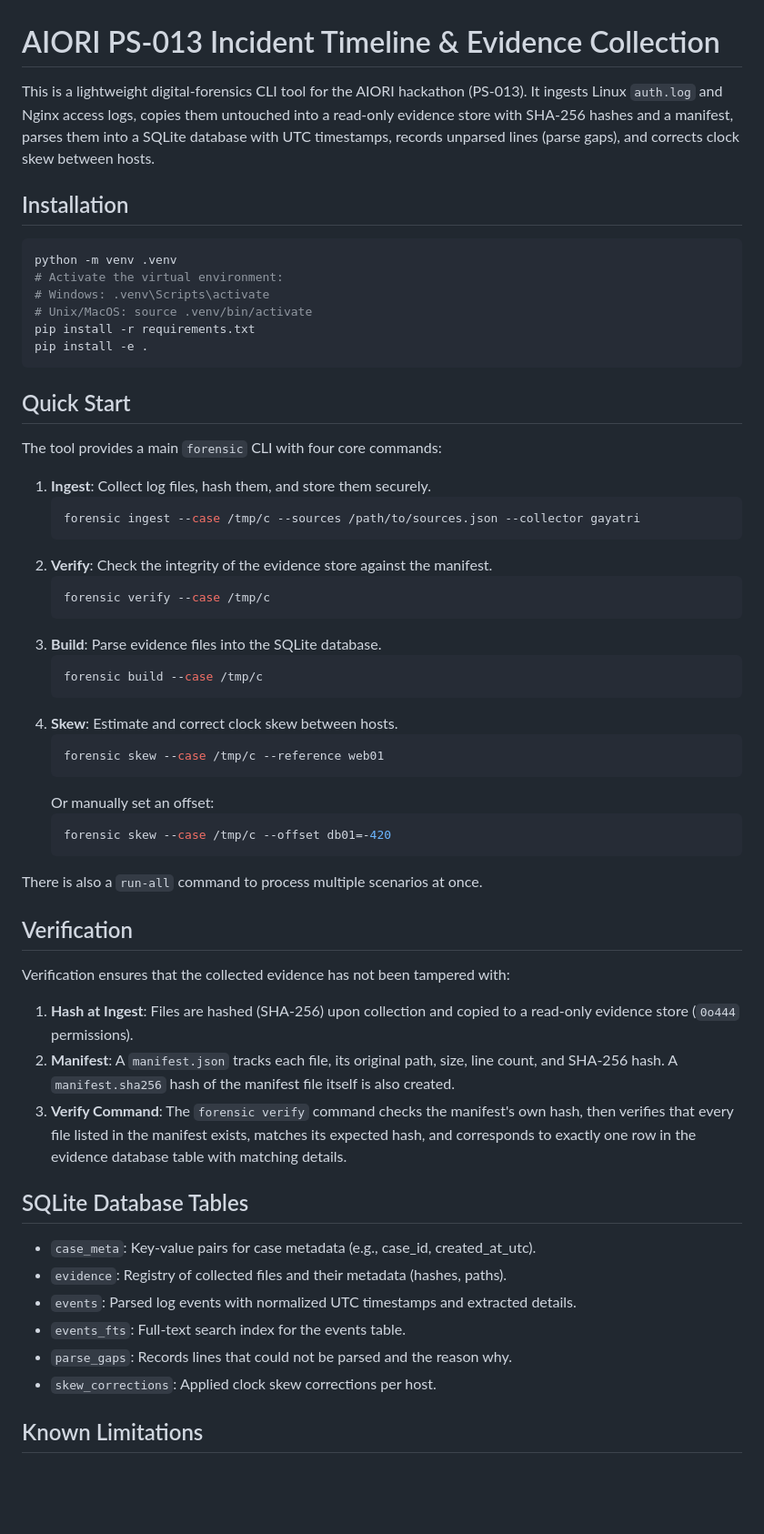
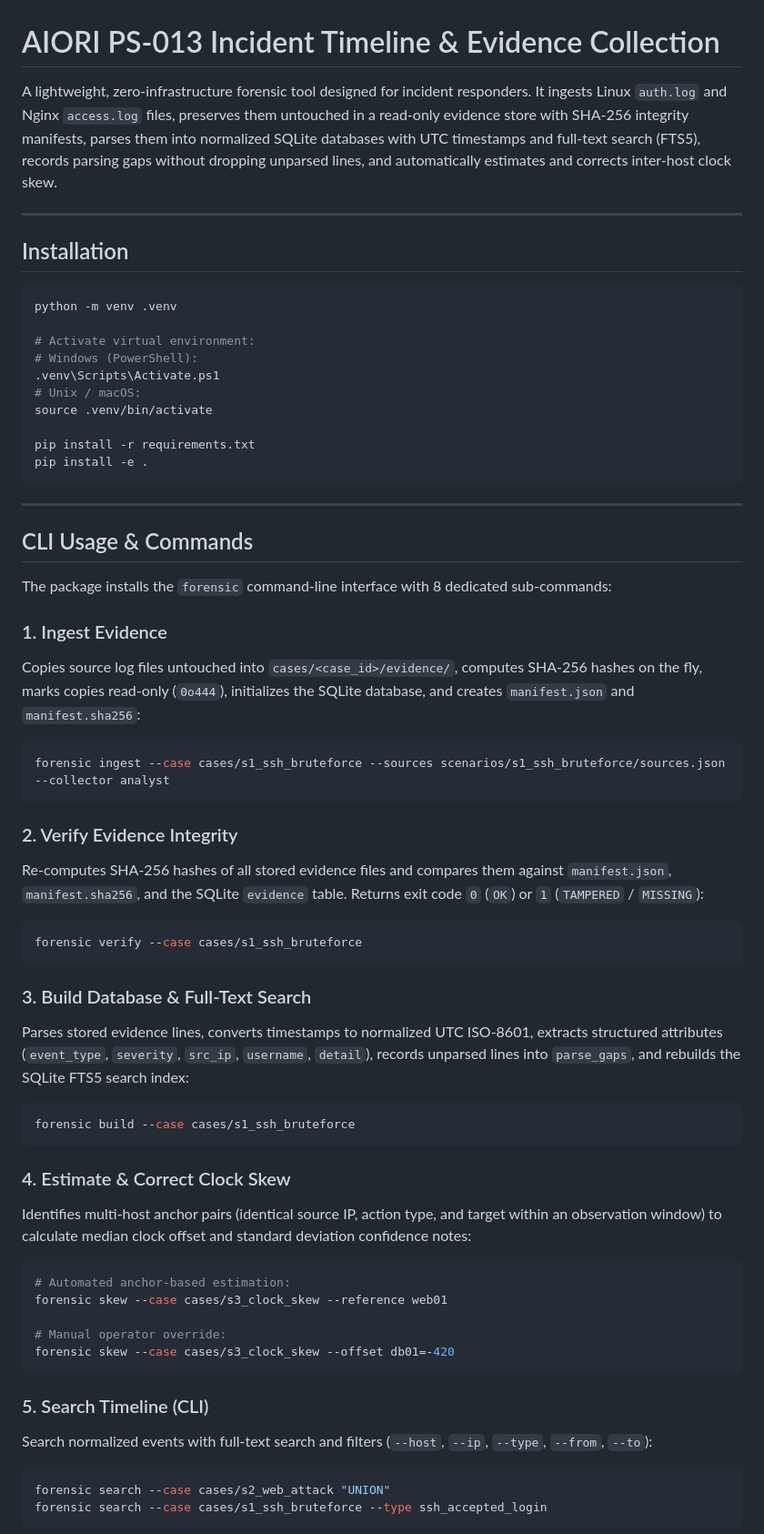
Before and after one commit to Manasvi-hub/A3-PS013-TC067, a Markdown page: README.md, the part around one of its changes. Shown at 91% size. GitHub-like rendering; blank space fills up the shorter version.

````diff
--- a/README.md
+++ b/README.md
@@ -1,60 +1,62 @@
 # AIORI PS-013 Incident Timeline & Evidence Collection
 
-This is a lightweight digital-forensics CLI tool for the AIORI hackathon (PS-013). It ingests Linux `auth.log` and Nginx access logs, copies them untouched into a read-only evidence store with SHA-256 hashes and a manifest, parses them into a SQLite database with UTC timestamps, records unparsed lines (parse gaps), and corrects clock skew between hosts.
+A lightweight, zero-infrastructure forensic tool designed for incident responders. It ingests Linux `auth.log` and Nginx `access.log` files, preserves them untouched in a read-only evidence store with SHA-256 integrity manifests, parses them into normalized SQLite databases with UTC timestamps and full-text search (FTS5), records parsing gaps without dropping unparsed lines, and automatically estimates and corrects inter-host clock skew.
+
+---
 
 ## Installation
 
 ```bash
 python -m venv .venv
-# Activate the virtual environment:
-# Windows: .venv\Scripts\activate
-# Unix/MacOS: source .venv/bin/activate
+
+# Activate virtual environment:
+# Windows (PowerShell):
+.venv\Scripts\Activate.ps1
+# Unix / macOS:
+source .venv/bin/activate
+
 pip install -r requirements.txt
 pip install -e .
 ```
 
-## Quick Start
+---
 
-The tool provides a main `forensic` CLI with four core commands:
+## CLI Usage & Commands
 
-1. **Ingest**: Collect log files, hash them, and store them securely.
-   ```bash
-   forensic ingest --case /tmp/c --sources /path/to/sources.json --collector gayatri
-   ```
-2. **Verify**: Check the integrity of the evidence store against the manifest.
-   ```bash
-   forensic verify --case /tmp/c
-   ```
-3. **Build**: Parse evidence files into the SQLite database.
-   ```bash
-   forensic build --case /tmp/c
-   ```
-4. **Skew**: Estimate and correct clock skew between hosts.
-   ```bash
-   forensic skew --case /tmp/c --reference web01
-   ```
-   Or manually set an offset:
-   ```bash
-   forensic skew --case /tmp/c --offset db01=-420
-   ```
+The package installs the `forensic` command-line interface with 8 dedicated sub-commands:
 
-There is also a `run-all` command to process multiple scenarios at once.
+### 1. Ingest Evidence
+Copies source log files untouched into `cases/<case_id>/evidence/`, computes SHA-256 hashes on the fly, marks copies read-only (`0o444`), initializes the SQLite database, and creates `manifest.json` and `manifest.sha256`:
+```bash
+forensic ingest --case cases/s1_ssh_bruteforce --sources scenarios/s1_ssh_bruteforce/sources.json --collector analyst
+```
 
-## Verification
+### 2. Verify Evidence Integrity
+Re-computes SHA-256 hashes of all stored evidence files and compares them against `manifest.json`, `manifest.sha256`, and the SQLite `evidence` table. Returns exit code `0` (`OK`) or `1` (`TAMPERED` / `MISSING`):
+```bash
+forensic verify --case cases/s1_ssh_bruteforce
+```
 
-Verification ensures that the collected evidence has not been tampered with:
-1. **Hash at Ingest**: Files are hashed (SHA-256) upon collection and copied to a read-only evidence store (`0o444` permissions).
-2. **Manifest**: A `manifest.json` tracks each file, its original path, size, line count, and SHA-256 hash. A `manifest.sha256` hash of the manifest file itself is also created.
-3. **Verify Command**: The `forensic verify` command checks the manifest's own hash, then verifies that every file listed in the manifest exists, matches its expected hash, and corresponds to exactly one row in the evidence database table with matching details.
+### 3. Build Database & Full-Text Search
+Parses stored evidence lines, converts timestamps to normalized UTC ISO-8601, extracts structured attributes (`event_type`, `severity`, `src_ip`, `username`, `detail`), records unparsed lines into `parse_gaps`, and rebuilds the SQLite FTS5 search index:
+```bash
+forensic build --case cases/s1_ssh_bruteforce
+```
 
-## SQLite Database Tables
+### 4. Estimate & Correct Clock Skew
+Identifies multi-host anchor pairs (identical source IP, action type, and target within an observation window) to calculate median clock offset and standard deviation confidence notes:
+```bash
+# Automated anchor-based estimation:
+forensic skew --case cases/s3_clock_skew --reference web01
 
-- `case_meta`: Key-value pairs for case metadata (e.g., case_id, created_at_utc).
-- `evidence`: Registry of collected files and their metadata (hashes, paths).
-- `events`: Parsed log events with normalized UTC timestamps and extracted details.
-- `events_fts`: Full-text search index for the events table.
-- `parse_gaps`: Records lines that could not be parsed and the reason why.
-- `skew_corrections`: Applied clock skew corrections per host.
+# Manual operator override:
+forensic skew --case cases/s3_clock_skew --offset db01=-420
+```
 
-## Known Limitations
+### 5. Search Timeline (CLI)
+Search normalized events with full-text search and filters (`--host`, `--ip`, `--type`, `--from`, `--to`):
+```bash
+forensic search --case cases/s2_web_attack "UNION"
+forensic search --case cases/s1_ssh_bruteforce --type ssh_accepted_login
+```
 
````
Also changed, not shown: other parts of README.md (+107 -46 lines), docs/IMPLEMENTATION_PLAN.md (+1 -2 lines).
